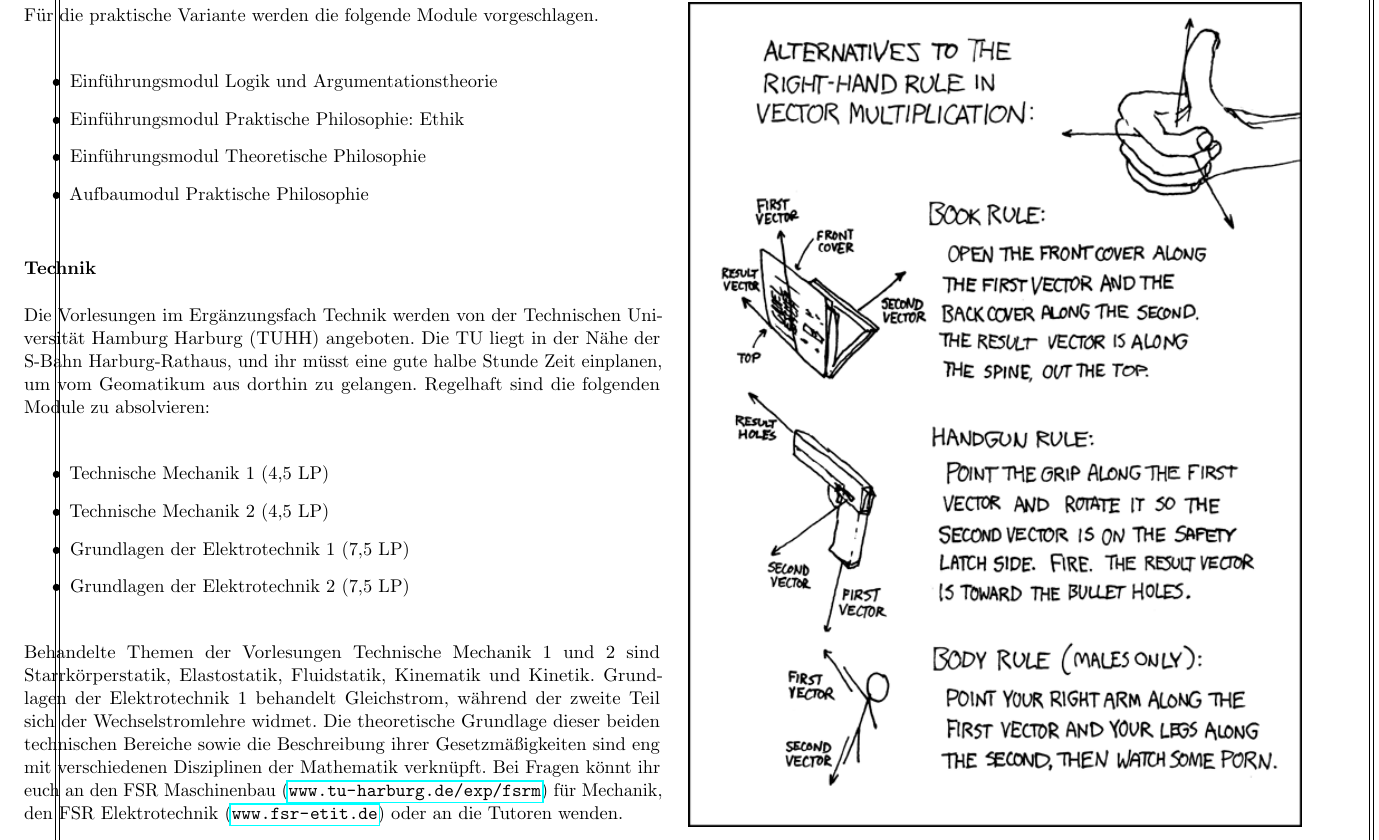
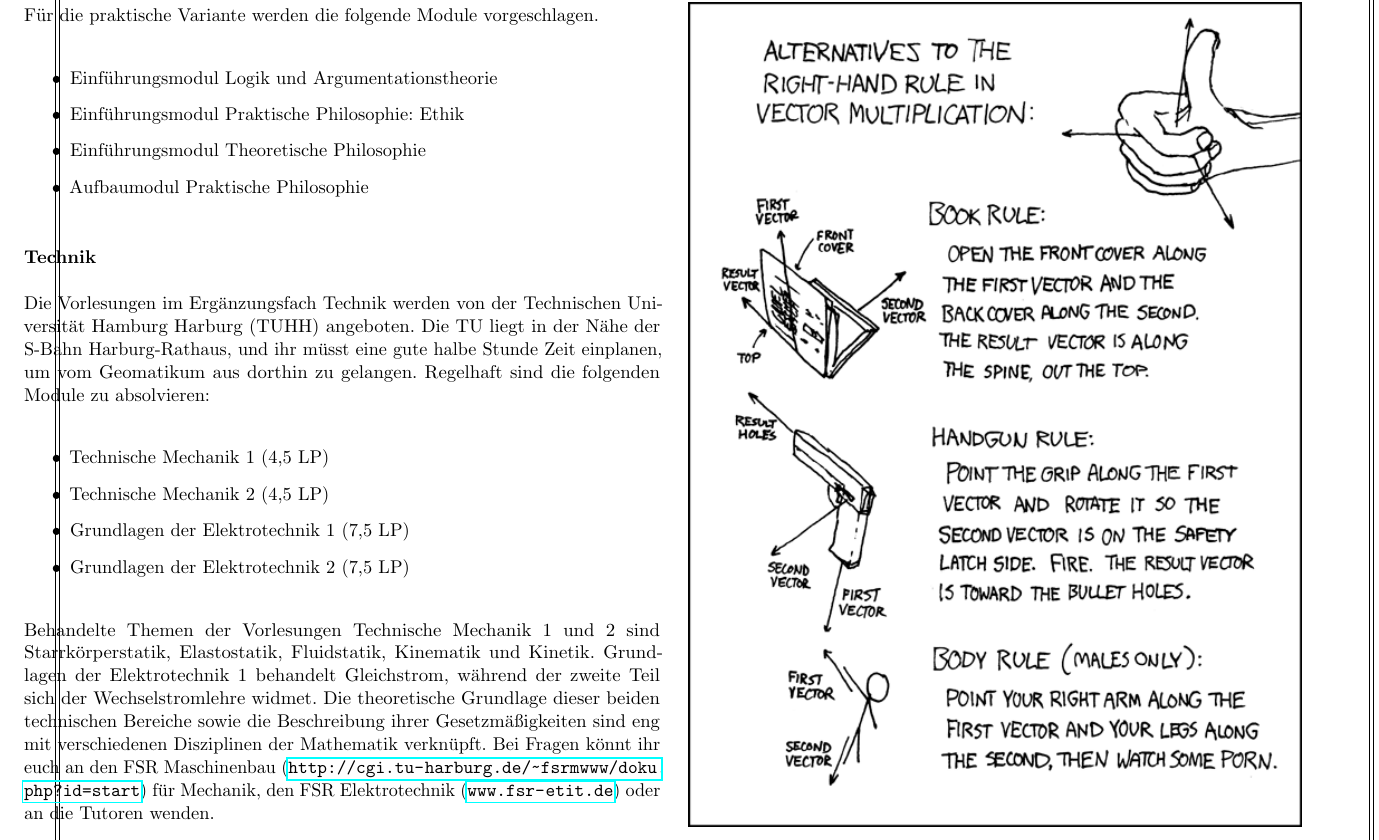
Before and after one commit to AnarA/laptop, a LaTeX document (oe.tex, which reads studiengang/erganzungsfacher.tex): part of page 17 of 53, cut so that both start at the same text. Compiled offline with pdfLaTeX.

Commit message:
Abschließende Korrektur

```diff
--- a/studiengang/erganzungsfacher.tex
+++ b/studiengang/erganzungsfacher.tex
@@ -247,8 +247,8 @@ zweite Teil sich der Wechselstromlehre widmet. Die theoretische Grundlage
 dieser beiden technischen Bereiche sowie die Beschreibung ihrer
 Gesetzmäßigkeiten sind eng mit verschiedenen Disziplinen der Mathematik
 verknüpft. Bei Fragen könnt ihr euch an den FSR Maschinenbau
-(\url{www.tu-harburg.de/exp/fsrm}) für Mechanik, den FSR Elektrotechnik
-(\url{www.fsr-etit.de}) oder an die Tutoren wenden.
+(\url{http://cgi.tu-harburg.de/~fsrmwww/doku.php?id=start}) für Mechanik, den
+FSR Elektrotechnik (\url{www.fsr-etit.de}) oder an die Tutoren wenden.
 
 \begin{center}
 \includegraphics[scale=.66]{comics/199}
```
Also changed, not shown: tipps/hamburg.tex (+1 -1 lines), vorstellung/reis.tex (+2 -0 lines), vorstellung/richter.tex (+1 -0 lines).
